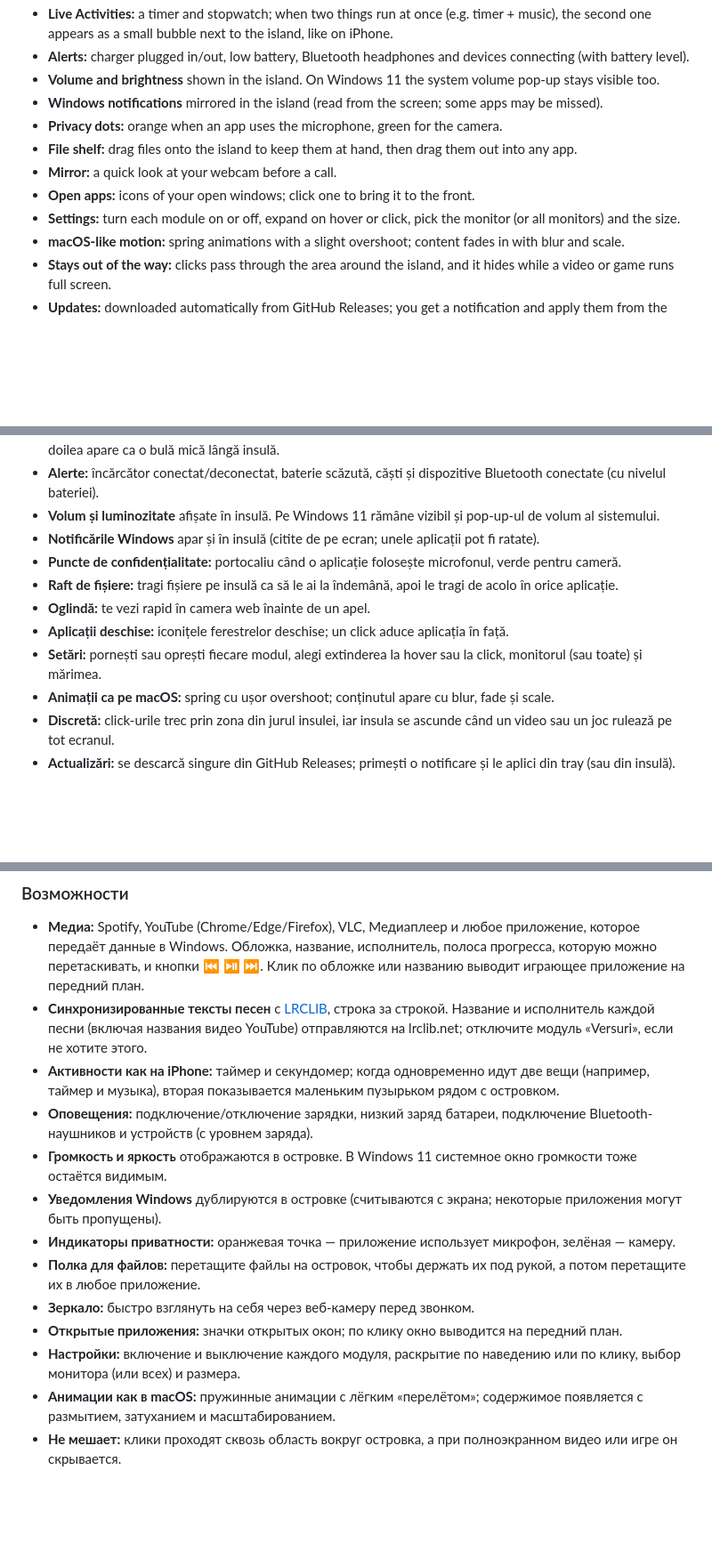
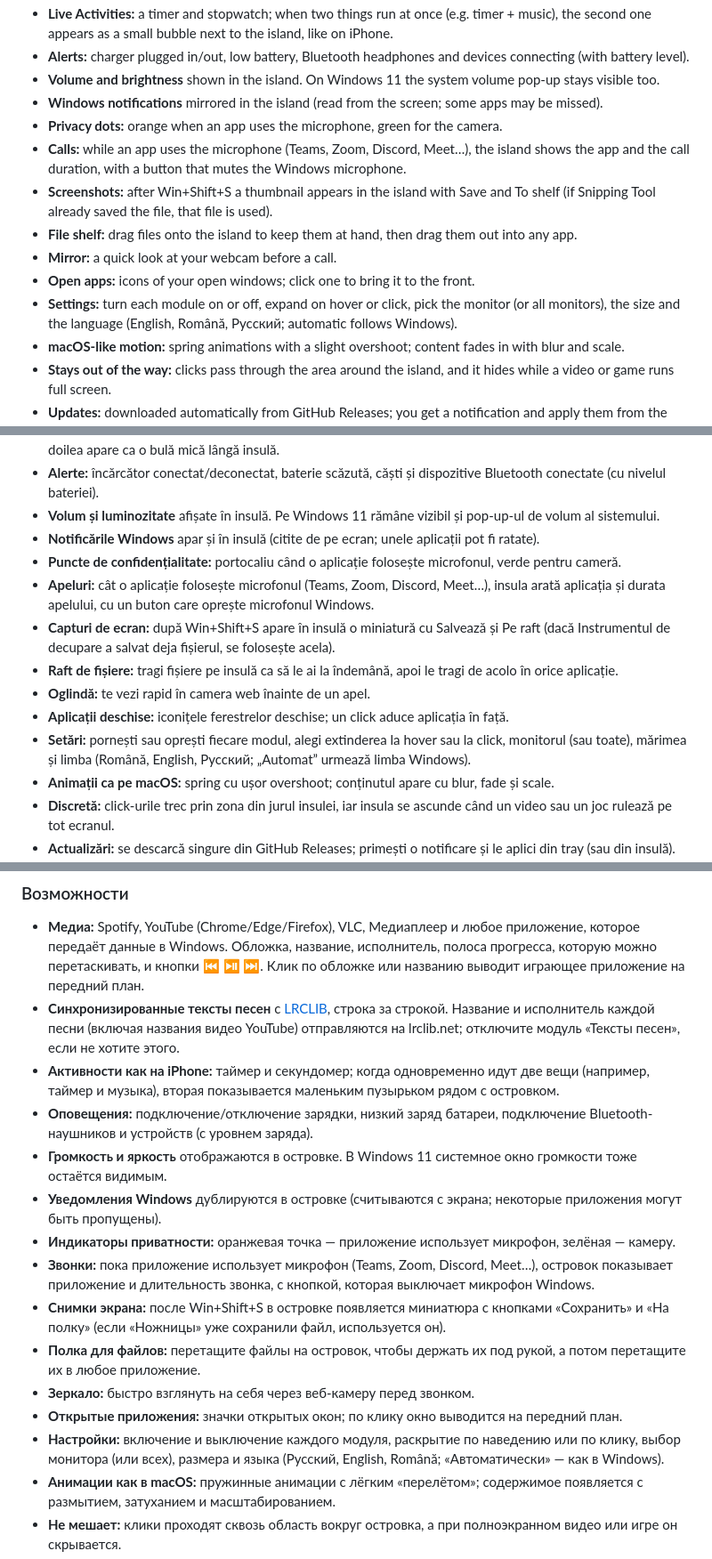
Before and after one commit to sticiandrei9/dinamic-island-windows, a Markdown page: README.md, 3 parts joined by grey strips. Shown at 89% size. Rendered like a GitHub page; blank space fills up the shorter version.

Commit message:
docs: README v0.3.0 (apeluri, capturi, limbi) in cele 3 limbi
Co-Authored-By: Claude Opus 5.5 <noreply@anthropic.com>
Claude-Session: https://claude.ai/code/session_01Q8geurkfRaTErwqR8fa9hW

```diff
--- a/README.md
+++ b/README.md
@@ -17,10 +17,12 @@ A MacBook-notch-style island at the top center of your screen. It shows what's p
 - **Volume and brightness** shown in the island. On Windows 11 the system volume pop-up stays visible too.
 - **Windows notifications** mirrored in the island (read from the screen; some apps may be missed).
 - **Privacy dots:** orange when an app uses the microphone, green for the camera.
+- **Calls:** while an app uses the microphone (Teams, Zoom, Discord, Meet…), the island shows the app and the call duration, with a button that mutes the Windows microphone.
+- **Screenshots:** after Win+Shift+S a thumbnail appears in the island with Save and To shelf (if Snipping Tool already saved the file, that file is used).
 - **File shelf:** drag files onto the island to keep them at hand, then drag them out into any app.
 - **Mirror:** a quick look at your webcam before a call.
 - **Open apps:** icons of your open windows; click one to bring it to the front.
-- **Settings:** turn each module on or off, expand on hover or click, pick the monitor (or all monitors) and the size.
+- **Settings:** turn each module on or off, expand on hover or click, pick the monitor (or all monitors), the size and the language (English, Română, Русский; automatic follows Windows).
 - **macOS-like motion:** spring animations with a slight overshoot; content fades in with blur and scale.
 - **Stays out of the way:** clicks pass through the area around the island, and it hides while a video or game runs full screen.
 - **Updates:** downloaded automatically from GitHub Releases; you get a notification and apply them from the tray (or the island). If you don't, they install at the next start.
@@ -73,10 +75,12 @@ O insulă în stilul notch-ului de MacBook, sus pe centrul ecranului. Din ea vez
 - **Volum și luminozitate** afișate în insulă. Pe Windows 11 rămâne vizibil și pop-up-ul de volum al sistemului.
 - **Notificările Windows** apar și în insulă (citite de pe ecran; unele aplicații pot fi ratate).
 - **Puncte de confidențialitate:** portocaliu când o aplicație folosește microfonul, verde pentru cameră.
+- **Apeluri:** cât o aplicație folosește microfonul (Teams, Zoom, Discord, Meet…), insula arată aplicația și durata apelului, cu un buton care oprește microfonul Windows.
+- **Capturi de ecran:** după Win+Shift+S apare în insulă o miniatură cu Salvează și Pe raft (dacă Instrumentul de decupare a salvat deja fișierul, se folosește acela).
 - **Raft de fișiere:** tragi fișiere pe insulă ca să le ai la îndemână, apoi le tragi de acolo în orice aplicație.
 - **Oglindă:** te vezi rapid în camera web înainte de un apel.
 - **Aplicații deschise:** iconițele ferestrelor deschise; un click aduce aplicația în față.
-- **Setări:** pornești sau oprești fiecare modul, alegi extinderea la hover sau la click, monitorul (sau toate) și mărimea.
+- **Setări:** pornești sau oprești fiecare modul, alegi extinderea la hover sau la click, monitorul (sau toate), mărimea și limba (Română, English, Русский; „Automat” urmează limba Windows).
 - **Animații ca pe macOS:** spring cu ușor overshoot; conținutul apare cu blur, fade și scale.
 - **Discretă:** click-urile trec prin zona din jurul insulei, iar insula se ascunde când un video sau un joc rulează pe tot ecranul.
 - **Actualizări:** se descarcă singure din GitHub Releases; primești o notificare și le aplici din tray (sau din insulă). Dacă nu apeși, se instalează la următoarea pornire.
@@ -123,16 +127,18 @@ Update-urile sunt acceptate doar dacă sunt semnate cu cheia privată din `%USER
 ### Возможности
 
 - **Медиа:** Spotify, YouTube (Chrome/Edge/Firefox), VLC, Медиаплеер и любое приложение, которое передаёт данные в Windows. Обложка, название, исполнитель, полоса прогресса, которую можно перетаскивать, и кнопки ⏮ ⏯ ⏭. Клик по обложке или названию выводит играющее приложение на передний план.
-- **Синхронизированные тексты песен** с [LRCLIB](https://lrclib.net), строка за строкой. Название и исполнитель каждой песни (включая названия видео YouTube) отправляются на lrclib.net; отключите модуль «Versuri», если не хотите этого.
+- **Синхронизированные тексты песен** с [LRCLIB](https://lrclib.net), строка за строкой. Название и исполнитель каждой песни (включая названия видео YouTube) отправляются на lrclib.net; отключите модуль «Тексты песен», если не хотите этого.
 - **Активности как на iPhone:** таймер и секундомер; когда одновременно идут две вещи (например, таймер и музыка), вторая показывается маленьким пузырьком рядом с островком.
 - **Оповещения:** подключение/отключение зарядки, низкий заряд батареи, подключение Bluetooth-наушников и устройств (с уровнем заряда).
 - **Громкость и яркость** отображаются в островке. В Windows 11 системное окно громкости тоже остаётся видимым.
 - **Уведомления Windows** дублируются в островке (считываются с экрана; некоторые приложения могут быть пропущены).
 - **Индикаторы приватности:** оранжевая точка — приложение использует микрофон, зелёная — камеру.
+- **Звонки:** пока приложение использует микрофон (Teams, Zoom, Discord, Meet…), островок показывает приложение и длительность звонка, с кнопкой, которая выключает микрофон Windows.
+- **Снимки экрана:** после Win+Shift+S в островке появляется миниатюра с кнопками «Сохранить» и «На полку» (если «Ножницы» уже сохранили файл, используется он).
 - **Полка для файлов:** перетащите файлы на островок, чтобы держать их под рукой, а потом перетащите их в любое приложение.
 - **Зеркало:** быстро взглянуть на себя через веб-камеру перед звонком.
 - **Открытые приложения:** значки открытых окон; по клику окно выводится на передний план.
-- **Настройки:** включение и выключение каждого модуля, раскрытие по наведению или по клику, выбор монитора (или всех) и размера.
+- **Настройки:** включение и выключение каждого модуля, раскрытие по наведению или по клику, выбор монитора (или всех), размера и языка (Русский, English, Română; «Автоматически» — как в Windows).
 - **Анимации как в macOS:** пружинные анимации с лёгким «перелётом»; содержимое появляется с размытием, затуханием и масштабированием.
 - **Не мешает:** клики проходят сквозь область вокруг островка, а при полноэкранном видео или игре он скрывается.
 - **Обновления:** скачиваются автоматически из GitHub Releases; вы получаете уведомление и применяете их из трея (или из островка). Если не нажать, они установятся при следующем запуске.
```
